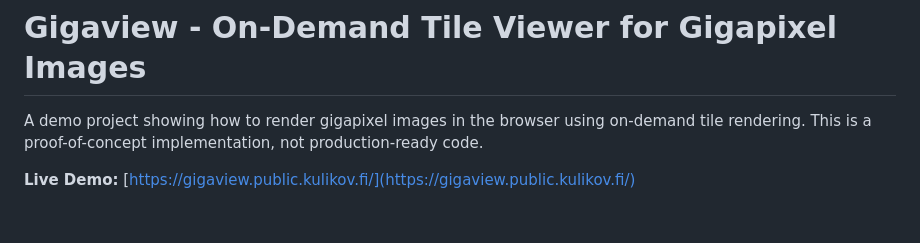
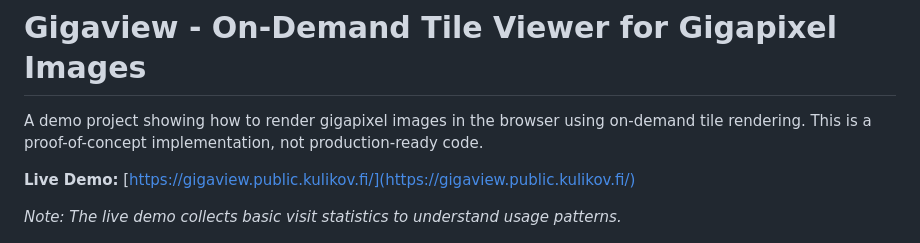
Before and after one commit to garfik/gigaview, a Markdown page: README.md, the part around the change. GitHub-like rendering; blank space fills up the shorter version.

Commit message:
Added simple tracking for opened pages and info about this

```diff
--- a/README.md
+++ b/README.md
@@ -3,6 +3,8 @@
 A demo project showing how to render gigapixel images in the browser using on-demand tile rendering. This is a proof-of-concept implementation, not production-ready code.
 
 **Live Demo:** [https://gigaview.public.kulikov.fi/](https://gigaview.public.kulikov.fi/)
+
+*Note: The live demo collects basic visit statistics to understand usage patterns.*
 
 ![Screenshot](public/screenshot.jpg)
 
```
Also changed, not shown: public/hawk.png (added), 1 other file.
